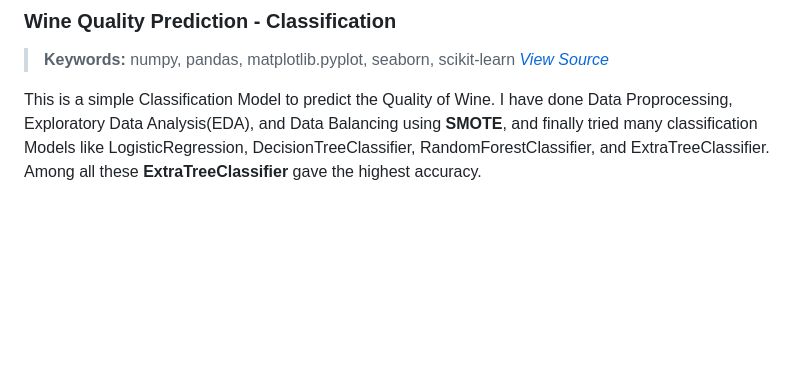
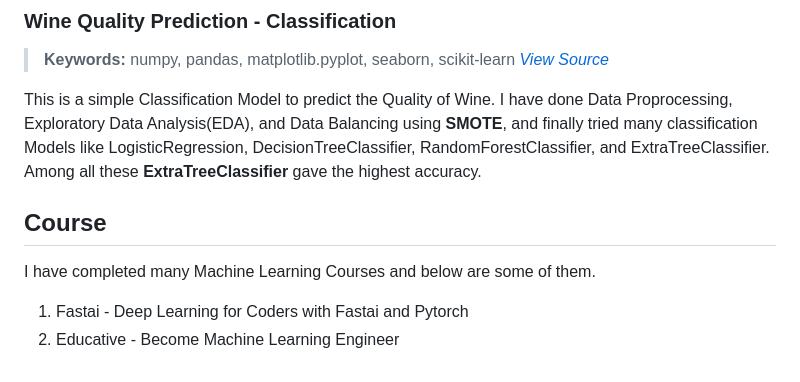
Before and after one commit to rekha0suthar/prompt-engineer-portfolio, a Markdown page: README.md, the part around the change. GitHub-like rendering; blank space fills up the shorter version.

Commit message:
added some courses

```diff
--- a/README.md
+++ b/README.md
@@ -31,3 +31,8 @@ This is a simple **Convolutional Neural Network(CNN)** model. I have used Tensor
 > **Keywords:** numpy, pandas, matplotlib.pyplot, seaborn, scikit-learn *[View Source](https://github.com/rekha0suthar/machine-learning-projects/tree/main/Wine%20Quality%20Prediction)*
 
 This is a simple Classification Model to predict the Quality of Wine. I have done Data Proprocessing, Exploratory Data Analysis(EDA), and Data Balancing using **SMOTE**, and finally tried many classification Models like LogisticRegression, DecisionTreeClassifier, RandomForestClassifier, and ExtraTreeClassifier. Among all these **ExtraTreeClassifier** gave the highest accuracy.
+
+## Course
+I have completed many Machine Learning Courses and below are some of them.
+1. Fastai - Deep Learning for Coders with Fastai and Pytorch
+2. Educative - Become Machine Learning Engineer
```
